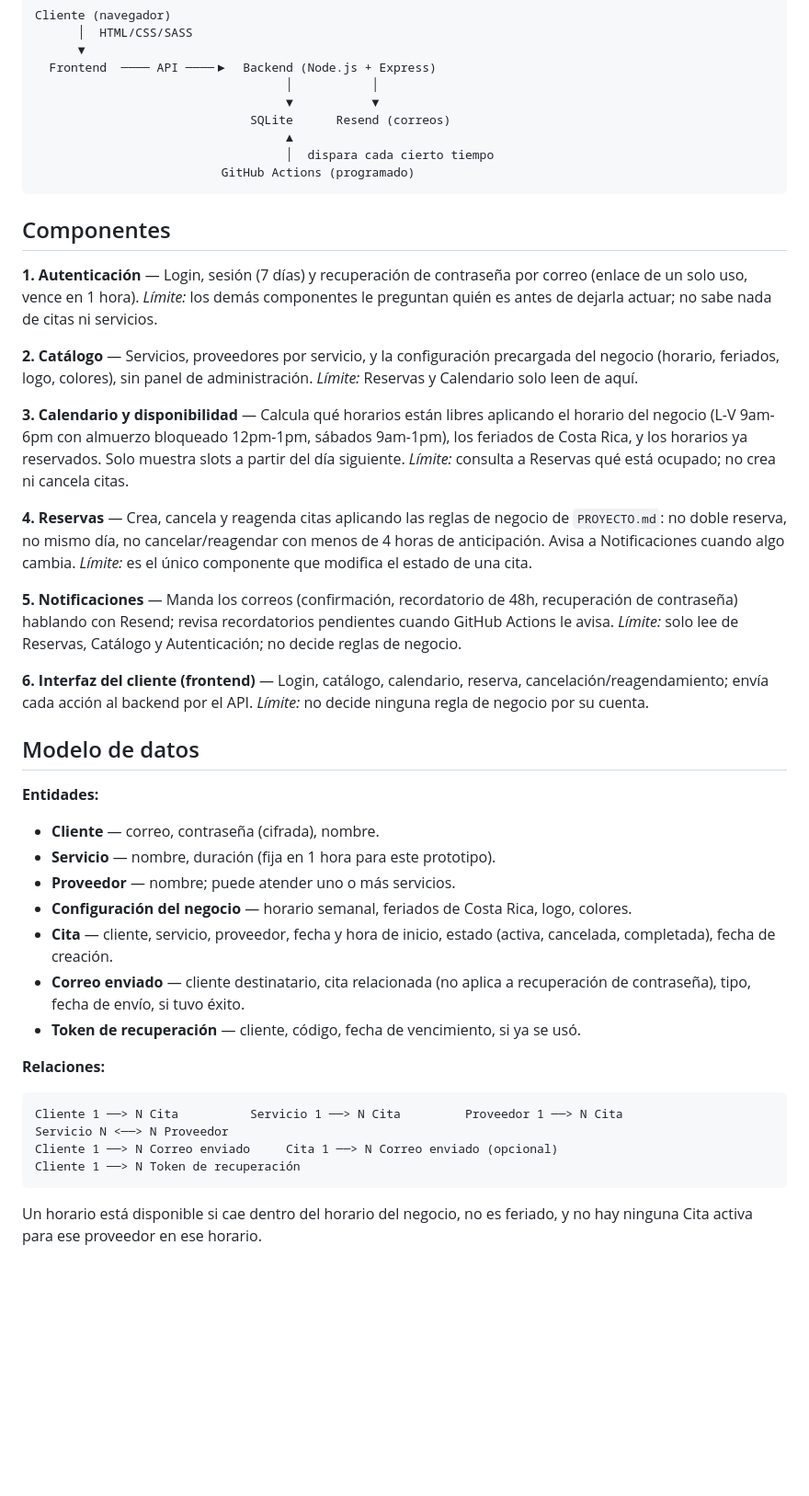
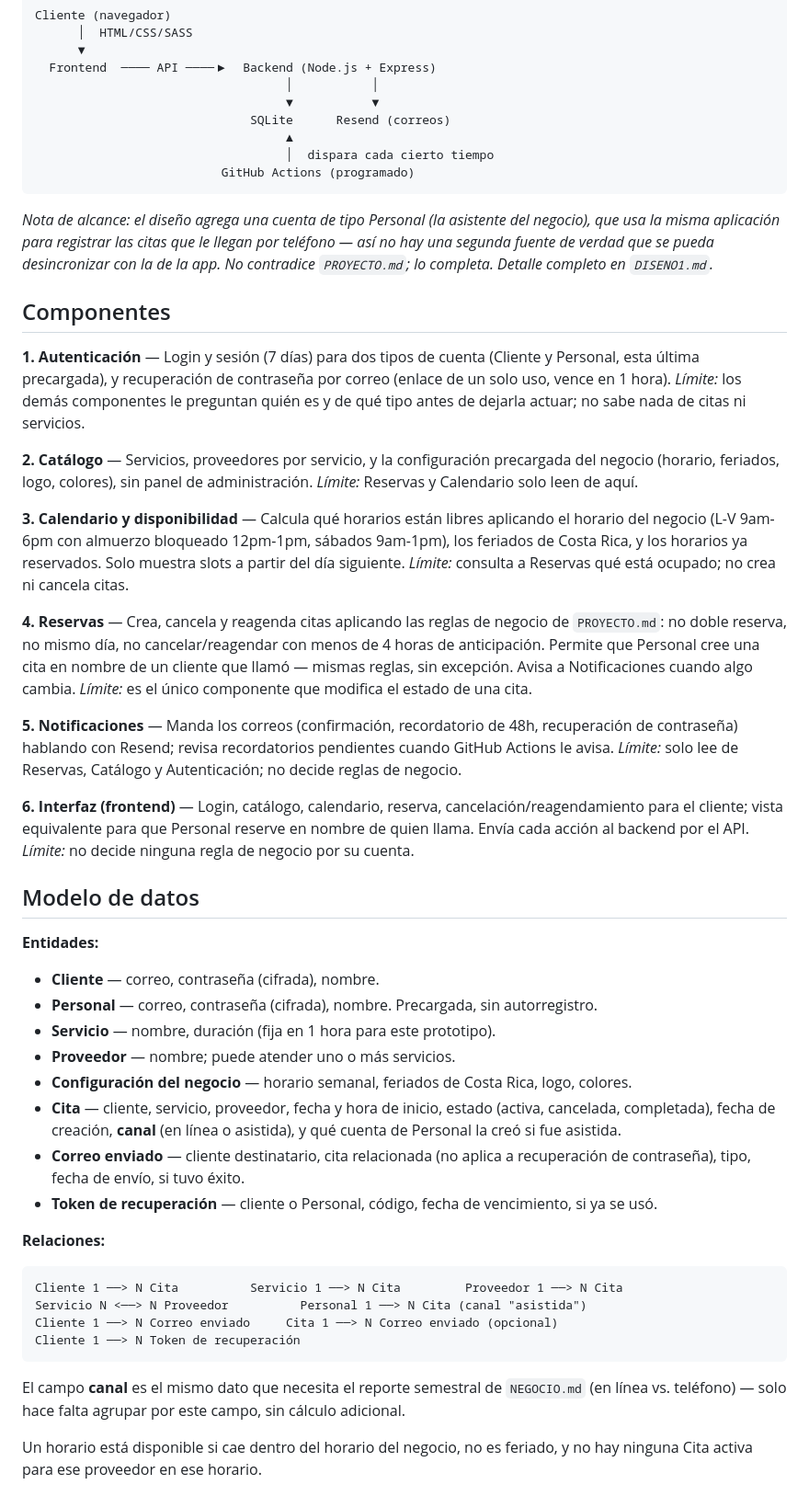
Before and after one commit to melalo/cenfotecProyectoFinalCC, a Markdown page: DISENO.md, the part around the change. Shown at 92% size. Rendered like a GitHub page; blank space fills up the shorter version.

````diff
--- a/DISENO.md
+++ b/DISENO.md
@@ -25,11 +25,17 @@ Cliente (navegador)
                           GitHub Actions (programado)
 ```
 
+*Nota de alcance: el diseño agrega una cuenta de tipo Personal (la asistente del negocio), que
+usa la misma aplicación para registrar las citas que le llegan por teléfono — así no hay una
+segunda fuente de verdad que se pueda desincronizar con la de la app. No contradice
+`PROYECTO.md`; lo completa. Detalle completo en `DISENO1.md`.*
+
 ## Componentes
 
-**1. Autenticación** — Login, sesión (7 días) y recuperación de contraseña por correo (enlace
-de un solo uso, vence en 1 hora). *Límite:* los demás componentes le preguntan quién es antes de
-dejarla actuar; no sabe nada de citas ni servicios.
+**1. Autenticación** — Login y sesión (7 días) para dos tipos de cuenta (Cliente y Personal,
+esta última precargada), y recuperación de contraseña por correo (enlace de un solo uso, vence
+en 1 hora). *Límite:* los demás componentes le preguntan quién es y de qué tipo antes de dejarla
+actuar; no sabe nada de citas ni servicios.
 
 **2. Catálogo** — Servicios, proveedores por servicio, y la configuración precargada del negocio
 (horario, feriados, logo, colores), sin panel de administración. *Límite:* Reservas y Calendario
@@ -42,37 +48,43 @@ consulta a Reservas qué está ocupado; no crea ni cancela citas.
 
 **4. Reservas** — Crea, cancela y reagenda citas aplicando las reglas de negocio de
 `PROYECTO.md`: no doble reserva, no mismo día, no cancelar/reagendar con menos de 4 horas de
-anticipación. Avisa a Notificaciones cuando algo cambia. *Límite:* es el único componente que
-modifica el estado de una cita.
+anticipación. Permite que Personal cree una cita en nombre de un cliente que llamó — mismas
+reglas, sin excepción. Avisa a Notificaciones cuando algo cambia. *Límite:* es el único
+componente que modifica el estado de una cita.
 
 **5. Notificaciones** — Manda los correos (confirmación, recordatorio de 48h, recuperación de
 contraseña) hablando con Resend; revisa recordatorios pendientes cuando GitHub Actions le avisa.
 *Límite:* solo lee de Reservas, Catálogo y Autenticación; no decide reglas de negocio.
 
-**6. Interfaz del cliente (frontend)** — Login, catálogo, calendario, reserva,
-cancelación/reagendamiento; envía cada acción al backend por el API. *Límite:* no decide
-ninguna regla de negocio por su cuenta.
+**6. Interfaz (frontend)** — Login, catálogo, calendario, reserva, cancelación/reagendamiento
+para el cliente; vista equivalente para que Personal reserve en nombre de quien llama. Envía
+cada acción al backend por el API. *Límite:* no decide ninguna regla de negocio por su cuenta.
 
 ## Modelo de datos
 
 **Entidades:**
 - **Cliente** — correo, contraseña (cifrada), nombre.
+- **Personal** — correo, contraseña (cifrada), nombre. Precargada, sin autorregistro.
 - **Servicio** — nombre, duración (fija en 1 hora para este prototipo).
 - **Proveedor** — nombre; puede atender uno o más servicios.
 - **Configuración del negocio** — horario semanal, feriados de Costa Rica, logo, colores.
 - **Cita** — cliente, servicio, proveedor, fecha y hora de inicio, estado (activa, cancelada,
-  completada), fecha de creación.
+  completada), fecha de creación, **canal** (en línea o asistida), y qué cuenta de Personal la
+  creó si fue asistida.
 - **Correo enviado** — cliente destinatario, cita relacionada (no aplica a recuperación de
   contraseña), tipo, fecha de envío, si tuvo éxito.
-- **Token de recuperación** — cliente, código, fecha de vencimiento, si ya se usó.
+- **Token de recuperación** — cliente o Personal, código, fecha de vencimiento, si ya se usó.
 
 **Relaciones:**
 ```
 Cliente 1 ──> N Cita          Servicio 1 ──> N Cita         Proveedor 1 ──> N Cita
-Servicio N <──> N Proveedor
+Servicio N <──> N Proveedor          Personal 1 ──> N Cita (canal "asistida")
 Cliente 1 ──> N Correo enviado     Cita 1 ──> N Correo enviado (opcional)
 Cliente 1 ──> N Token de recuperación
 ```
+
+El campo **canal** es el mismo dato que necesita el reporte semestral de `NEGOCIO.md` (en línea
+vs. teléfono) — solo hace falta agrupar por este campo, sin cálculo adicional.
 
 Un horario está disponible si cae dentro del horario del negocio, no es feriado, y no hay
 ninguna Cita activa para ese proveedor en ese horario.
````
Also changed, not shown: BITACORA.md (+18 -0 lines), NEGOCIO.md (added, +97 -0 lines).
